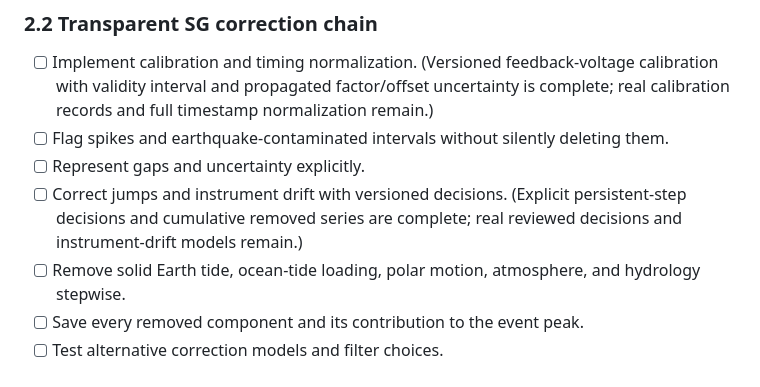
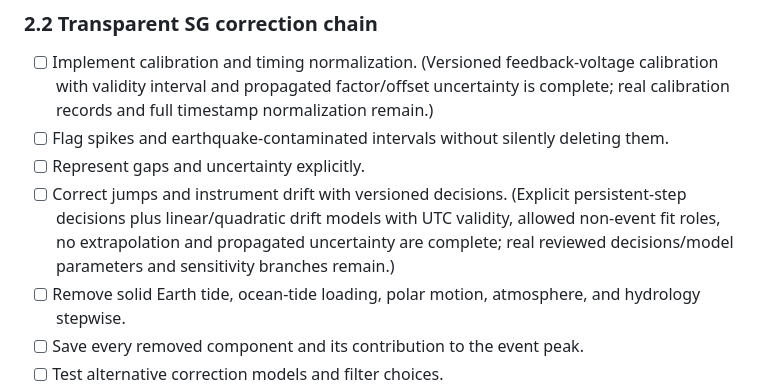
Before and after one commit to lanhung/osg, a Markdown page: docs/roadmap.md, the part around the change. Drawn GitHub-style.

Commit message:
Record SG drift implementation

```diff
--- a/docs/roadmap.md
+++ b/docs/roadmap.md
@@ -187,7 +187,7 @@ Evidence: event catalogue, data-quality report, exclusion manifest.
 - [ ] Implement calibration and timing normalization. (Versioned feedback-voltage calibration with validity interval and propagated factor/offset uncertainty is complete; real calibration records and full timestamp normalization remain.)
 - [ ] Flag spikes and earthquake-contaminated intervals without silently deleting them.
 - [ ] Represent gaps and uncertainty explicitly.
-- [ ] Correct jumps and instrument drift with versioned decisions. (Explicit persistent-step decisions and cumulative removed series are complete; real reviewed decisions and instrument-drift models remain.)
+- [ ] Correct jumps and instrument drift with versioned decisions. (Explicit persistent-step decisions plus linear/quadratic drift models with UTC validity, allowed non-event fit roles, no extrapolation and propagated uncertainty are complete; real reviewed decisions/model parameters and sensitivity branches remain.)
 - [ ] Remove solid Earth tide, ocean-tide loading, polar motion, atmosphere, and hydrology stepwise.
 - [ ] Save every removed component and its contribution to the event peak.
 - [ ] Test alternative correction models and filter choices.
```
